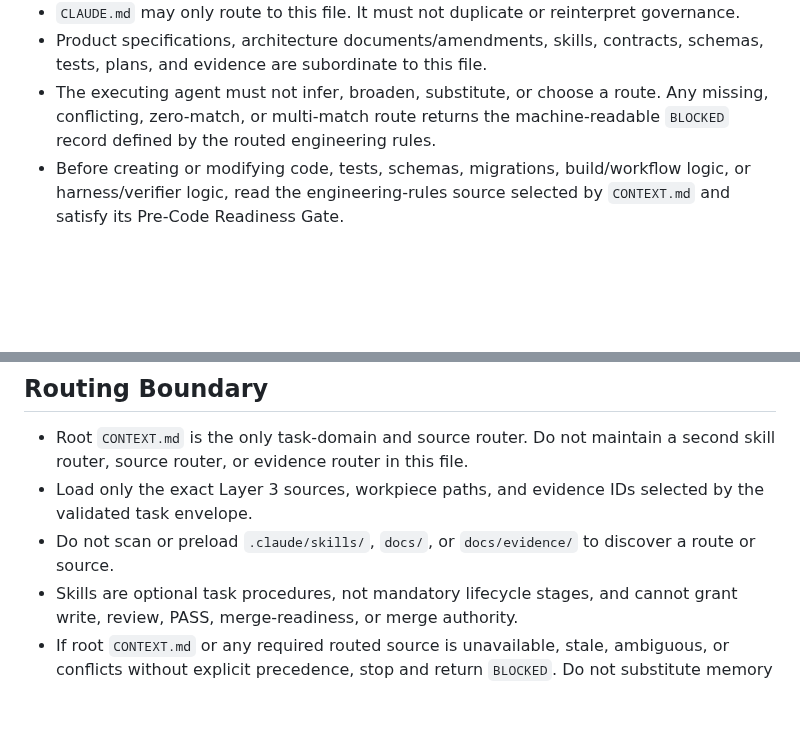
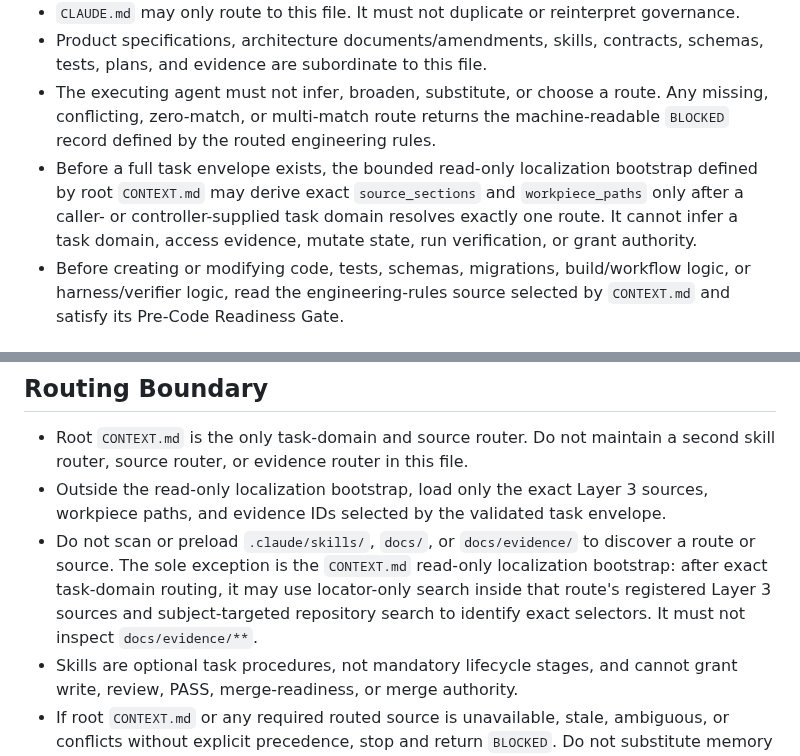
Before and after one commit to Lvvphole/becoming-the-man, a Markdown page: AGENTS.md, 2 parts joined by grey strips. GitHub-like rendering; blank space fills up the shorter version.

Commit message:
docs(governance): admit bounded read-only localization

```diff
--- a/AGENTS.md
+++ b/AGENTS.md
@@ -9,6 +9,7 @@ Status: active React SSR repository. Keep this file under 150 lines and synchron
 - `CLAUDE.md` may only route to this file. It must not duplicate or reinterpret governance.
 - Product specifications, architecture documents/amendments, skills, contracts, schemas, tests, plans, and evidence are subordinate to this file.
 - The executing agent must not infer, broaden, substitute, or choose a route. Any missing, conflicting, zero-match, or multi-match route returns the machine-readable `BLOCKED` record defined by the routed engineering rules.
+- Before a full task envelope exists, the bounded read-only localization bootstrap defined by root `CONTEXT.md` may derive exact `source_sections` and `workpiece_paths` only after a caller- or controller-supplied task domain resolves exactly one route. It cannot infer a task domain, access evidence, mutate state, run verification, or grant authority.
 - Before creating or modifying code, tests, schemas, migrations, build/workflow logic, or harness/verifier logic, read the engineering-rules source selected by `CONTEXT.md` and satisfy its Pre-Code Readiness Gate.
 
 ## Build & Test
@@ -96,7 +97,7 @@ Do not introduce microservices, queues, Kubernetes, custom payment/order systems
 
 ## Routing Boundary
 - Root `CONTEXT.md` is the only task-domain and source router. Do not maintain a second skill router, source router, or evidence router in this file.
-- Load only the exact Layer 3 sources, workpiece paths, and evidence IDs selected by the validated task envelope.
-- Do not scan or preload `.claude/skills/`, `docs/`, or `docs/evidence/` to discover a route or source.
+- Outside the read-only localization bootstrap, load only the exact Layer 3 sources, workpiece paths, and evidence IDs selected by the validated task envelope.
+- Do not scan or preload `.claude/skills/`, `docs/`, or `docs/evidence/` to discover a route or source. The sole exception is the `CONTEXT.md` read-only localization bootstrap: after exact task-domain routing, it may use locator-only search inside that route's registered Layer 3 sources and subject-targeted repository search to identify exact selectors. It must not inspect `docs/evidence/**`.
 - Skills are optional task procedures, not mandatory lifecycle stages, and cannot grant write, review, PASS, merge-readiness, or merge authority.
 - If root `CONTEXT.md` or any required routed source is unavailable, stale, ambiguous, or conflicts without explicit precedence, stop and return `BLOCKED`. Do not substitute memory or guess.
```
